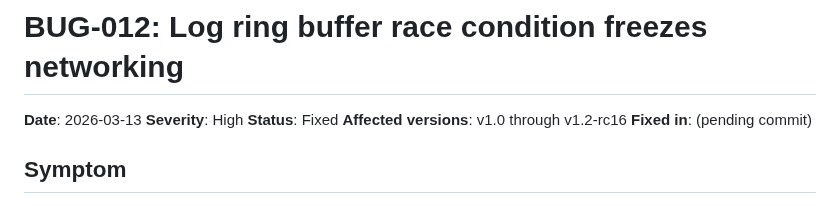
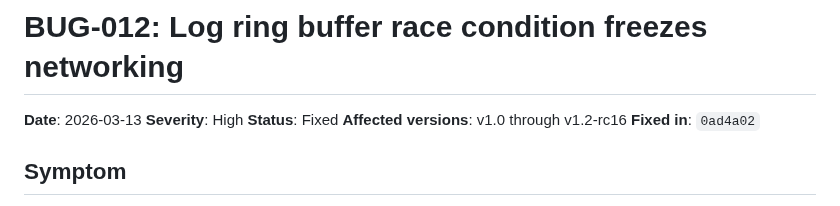
Before and after one commit to alpauna/GoodmanHPCtrl, a Markdown page: docs/bugs/012-log-ring-buffer-race-freezes-networking.md, the part around the change. GitHub-like rendering.

Commit message:
Update BUG-012 with fix commit hash
Co-Authored-By: Claude Opus 4.6 <noreply@anthropic.com>

```diff
--- a/docs/bugs/012-log-ring-buffer-race-freezes-networking.md
+++ b/docs/bugs/012-log-ring-buffer-race-freezes-networking.md
@@ -4,7 +4,7 @@
 **Severity**: High
 **Status**: Fixed
 **Affected versions**: v1.0 through v1.2-rc16
-**Fixed in**: (pending commit)
+**Fixed in**: `0ad4a02`
 
 ## Symptom
 
```
